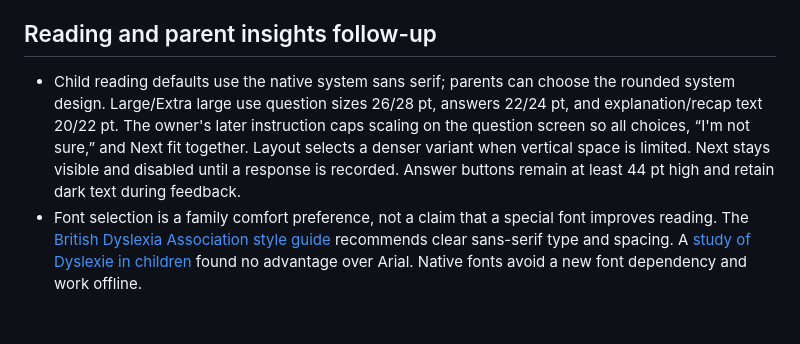
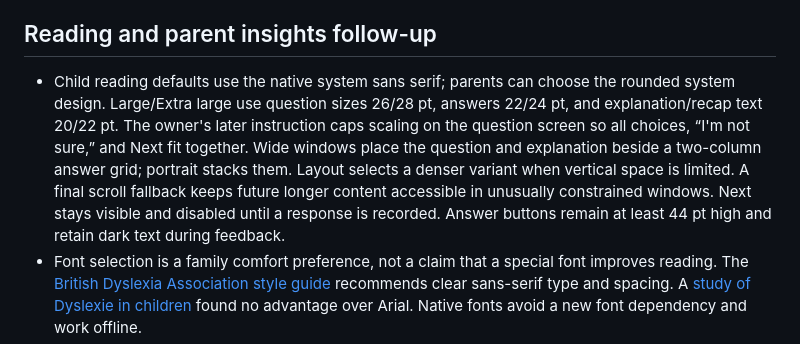
Before and after one commit to sohambhattacharjee/curiosity-garden, a Markdown page: docs/IMPLEMENTATION_DECISIONS.md, the part around the change. Rendered like a GitHub page; blank space fills up the shorter version.

```diff
--- a/docs/IMPLEMENTATION_DECISIONS.md
+++ b/docs/IMPLEMENTATION_DECISIONS.md
@@ -16,7 +16,7 @@ The README, MVP_REQUIREMENTS, and OPEN_DECISIONS remain the source of truth. Thi
 
 ## Reading and parent insights follow-up
 
-- Child reading defaults use the native system sans serif; parents can choose the rounded system design. Large/Extra large use question sizes 26/28 pt, answers 22/24 pt, and explanation/recap text 20/22 pt. The owner's later instruction caps scaling on the question screen so all choices, “I'm not sure,” and Next fit together. Layout selects a denser variant when vertical space is limited. Next stays visible and disabled until a response is recorded. Answer buttons remain at least 44 pt high and retain dark text during feedback.
+- Child reading defaults use the native system sans serif; parents can choose the rounded system design. Large/Extra large use question sizes 26/28 pt, answers 22/24 pt, and explanation/recap text 20/22 pt. The owner's later instruction caps scaling on the question screen so all choices, “I'm not sure,” and Next fit together. Wide windows place the question and explanation beside a two-column answer grid; portrait stacks them. Layout selects a denser variant when vertical space is limited. A final scroll fallback keeps future longer content accessible in unusually constrained windows. Next stays visible and disabled until a response is recorded. Answer buttons remain at least 44 pt high and retain dark text during feedback.
 - Font selection is a family comfort preference, not a claim that a special font improves reading. The [British Dyslexia Association style guide](https://cdn.bdadyslexia.org.uk/uploads/documents/Advice/style-guide/BDA-Style-Guide-2023.pdf) recommends clear sans-serif type and spacing. A [study of Dyslexie in children](https://pubmed.ncbi.nlm.nih.gov/29204931/) found no advantage over Arial. Native fonts avoid a new font dependency and work offline.
 - Reading preferences are saved only through the unlocked parent area. Older saved profiles use the new defaults without losing learning or timing state.
 - Parent reports offer 7, 30, and 90 calendar days including today, in the device's calendar/time zone. Accuracy, trend, detailed history, and unresolved practice facts share the selected period. A daily foreground-time ledger starts with this update; older lifetime time is not invented into date buckets. A checkpoint crossing midnight is attributed to its ending day, so daily values are approximate to checkpoint granularity. Daily summaries are retained for 90 calendar days; detailed answers retain the existing 90-day policy.
```
Also changed, not shown: README.md (+4 -2 lines), docs/VALIDATION.md (+6 -0 lines), docs/screenshots/ipad-landscape.png, docs/screenshots/iphone-landscape.png (added), 3 other files.
